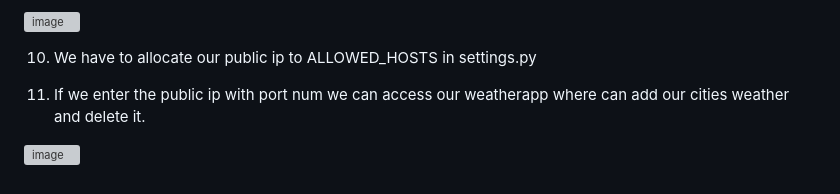
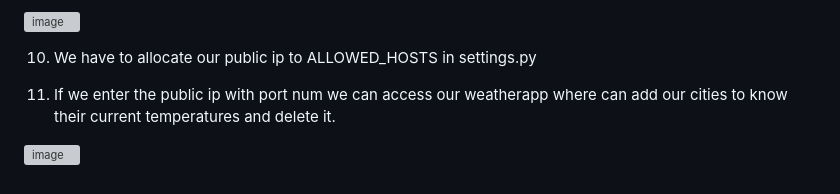
Before and after one commit to revanthsariga12/Weatherapp--using-django, a Markdown page: README.md, the part around the change. GitHub-like rendering; grey boxes are pictures that could not be loaded.

```diff
--- a/README.md
+++ b/README.md
@@ -97,6 +97,6 @@ This repo contains implementation of a weather app that uses Open Weather API an
 
 10. We have to allocate our public ip to ALLOWED_HOSTS in settings.py
 
-11. If we enter the public ip with port num we can access our weatherapp where can add our cities weather and delete it.
+11. If we enter the public ip with port num we can access our weatherapp where can add our cities to know their current temperatures and delete it.
 
 ![image](https://user-images.githubusercontent.com/120722376/230361343-7a075dc3-166e-455f-b80b-9ddf339f764f.png)
```
